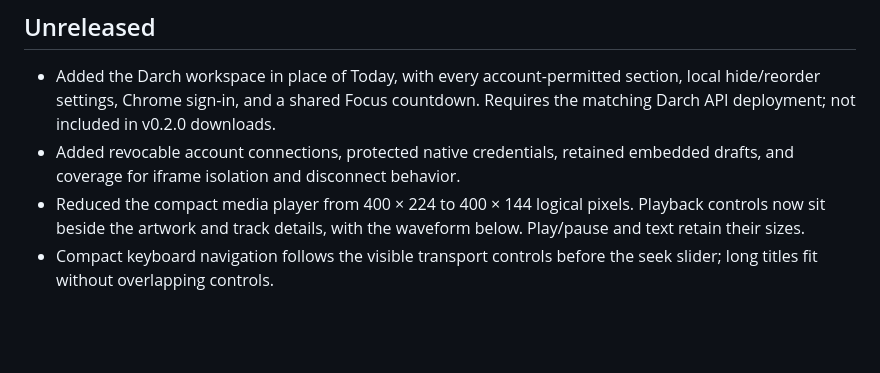
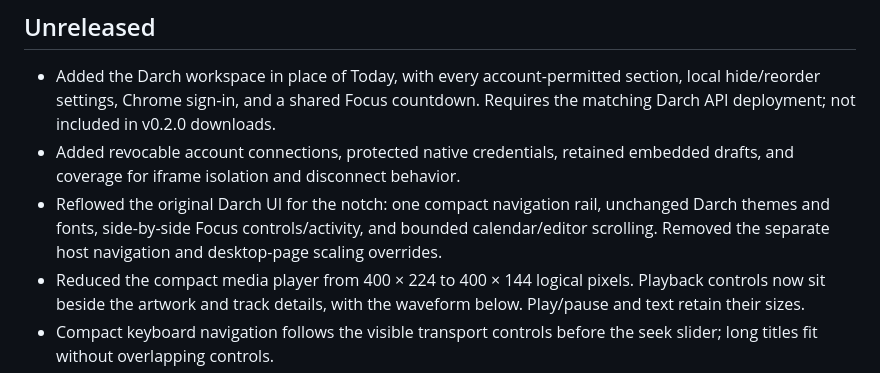
Before and after one commit to yzgershon/Yuta, a Markdown page: CHANGELOG.md, the part around the change. Rendered like a GitHub page; blank space fills up the shorter version.

```diff
--- a/CHANGELOG.md
+++ b/CHANGELOG.md
@@ -4,6 +4,7 @@
 
 - Added the Darch workspace in place of Today, with every account-permitted section, local hide/reorder settings, Chrome sign-in, and a shared Focus countdown. Requires the matching Darch API deployment; not included in v0.2.0 downloads.
 - Added revocable account connections, protected native credentials, retained embedded drafts, and coverage for iframe isolation and disconnect behavior.
+- Reflowed the original Darch UI for the notch: one compact navigation rail, unchanged Darch themes and fonts, side-by-side Focus controls/activity, and bounded calendar/editor scrolling. Removed the separate host navigation and desktop-page scaling overrides.
 - Reduced the compact media player from 400 × 224 to 400 × 144 logical pixels. Playback controls now sit beside the artwork and track details, with the waveform below. Play/pause and text retain their sizes.
 - Compact keyboard navigation follows the visible transport controls before the seek slider; long titles fit without overlapping controls.
 - Home and the other full-menu panels keep their existing dimensions. The v0.2.0 download archives are unchanged.
```
Also changed, not shown: docs/darch.md (+15 -3 lines), docs/images/darch-connect.png, docs/images/darch-focus.png (added), 4 other files.
